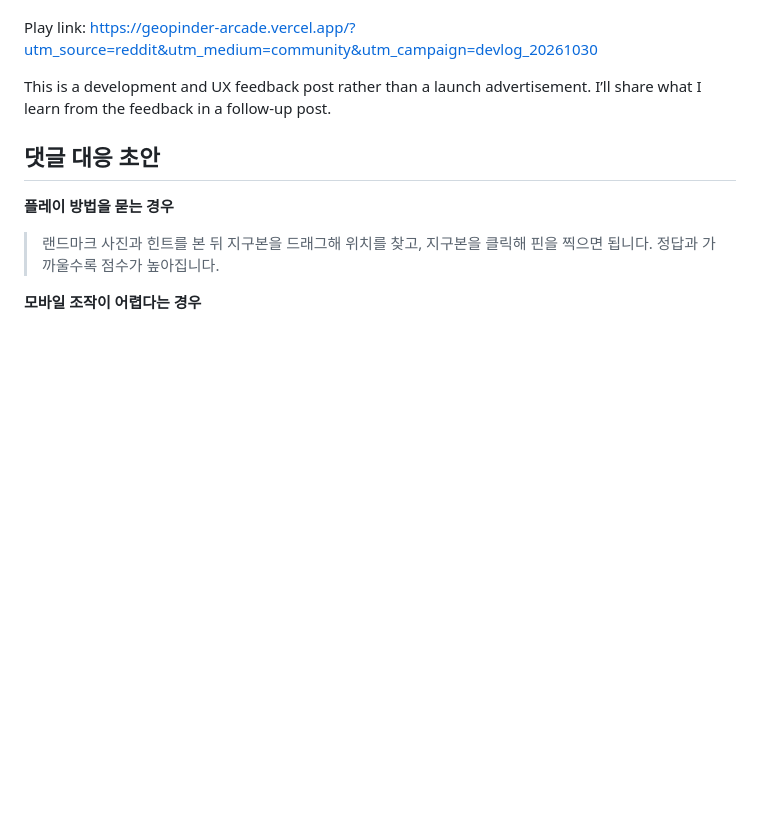
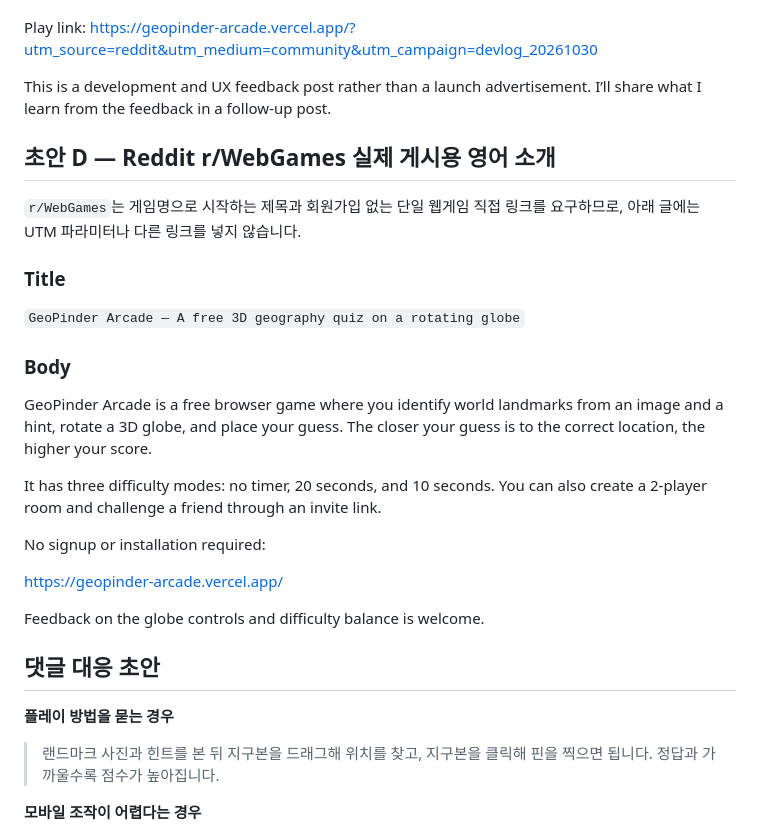
Before and after one commit to Kun0623/geopinder-arcade, a Markdown page: marketing/community-post-drafts-2026-10-30.md, the part around the change. Rendered like a GitHub page; blank space fills up the shorter version.

Commit message:
docs: add direct English webgames post draft
Co-authored-by: Manus <agent@manus.ai>

```diff
--- a/marketing/community-post-drafts-2026-10-30.md
+++ b/marketing/community-post-drafts-2026-10-30.md
@@ -97,6 +97,26 @@ Play link: https://geopinder-arcade.vercel.app/?utm_source=reddit&utm_medium=com
 
 This is a development and UX feedback post rather than a launch advertisement. I’ll share what I learn from the feedback in a follow-up post.
 
+## 초안 D — Reddit r/WebGames 실제 게시용 영어 소개
+
+`r/WebGames`는 게임명으로 시작하는 제목과 회원가입 없는 단일 웹게임 직접 링크를 요구하므로, 아래 글에는 UTM 파라미터나 다른 링크를 넣지 않습니다.
+
+### Title
+
+`GeoPinder Arcade — A free 3D geography quiz on a rotating globe`
+
+### Body
+
+GeoPinder Arcade is a free browser game where you identify world landmarks from an image and a hint, rotate a 3D globe, and place your guess. The closer your guess is to the correct location, the higher your score.
+
+It has three difficulty modes: no timer, 20 seconds, and 10 seconds. You can also create a 2-player room and challenge a friend through an invite link.
+
+No signup or installation required:
+
+https://geopinder-arcade.vercel.app/
+
+Feedback on the globe controls and difficulty balance is welcome.
+
 ## 댓글 대응 초안
 
 **플레이 방법을 묻는 경우**
```
